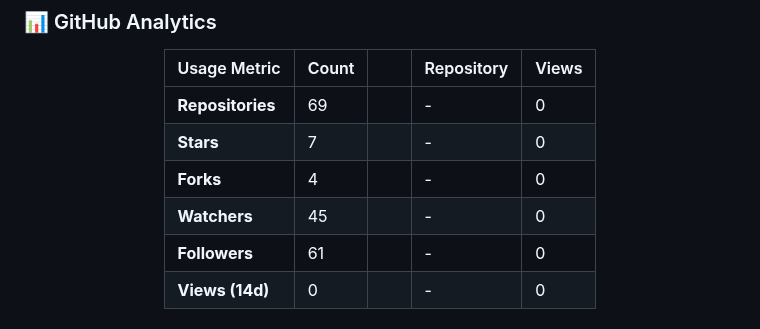
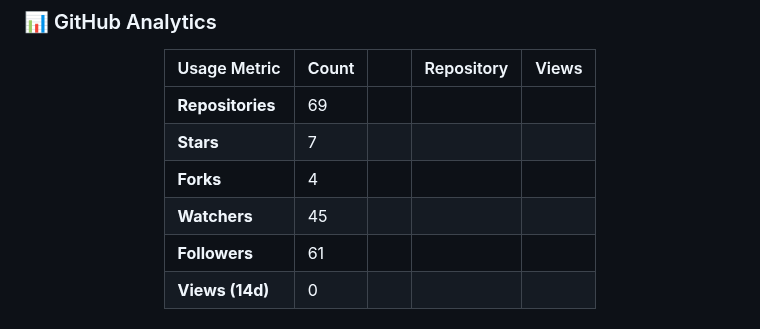
Before and after one commit to shahadathhs/shahadathhs, a Markdown page: README.md, the part around one of its changes. GitHub-like rendering.

Commit message:
chore: update GitHub metrics [skip ci]

```diff
--- a/README.md
+++ b/README.md
@@ -76,11 +76,12 @@ I write about backend engineering, system design, DevOps, and real-world project
 <!--STATS_TABLE_START-->
 | Usage Metric | Count | &nbsp;&nbsp;&nbsp;&nbsp; | Repository | Views |
 | :--- | :--- | :---: | :--- | :--- |
-| **Repositories** | 69 | | - | 0 |
-| **Stars** | 7 | | - | 0 |
-| **Forks** | 4 | | - | 0 |
-| **Watchers** | 45 | | - | 0 |
-| **Followers** | 61 | | - | 0 |
-| **Views (14d)** | 0 | | - | 0 |
+| **Repositories** | 69 | |  |  |
+| **Stars** | 7 | | | |
+| **Forks** | 4 | | | |
+| **Watchers** | 45 | | | |
+| **Followers** | 61 | | | |
+| **Views (14d)** | 0 | | | |
+
 <!--STATS_TABLE_END-->
 
```
Also changed, not shown: other parts of README.md (+1 -1 lines).
